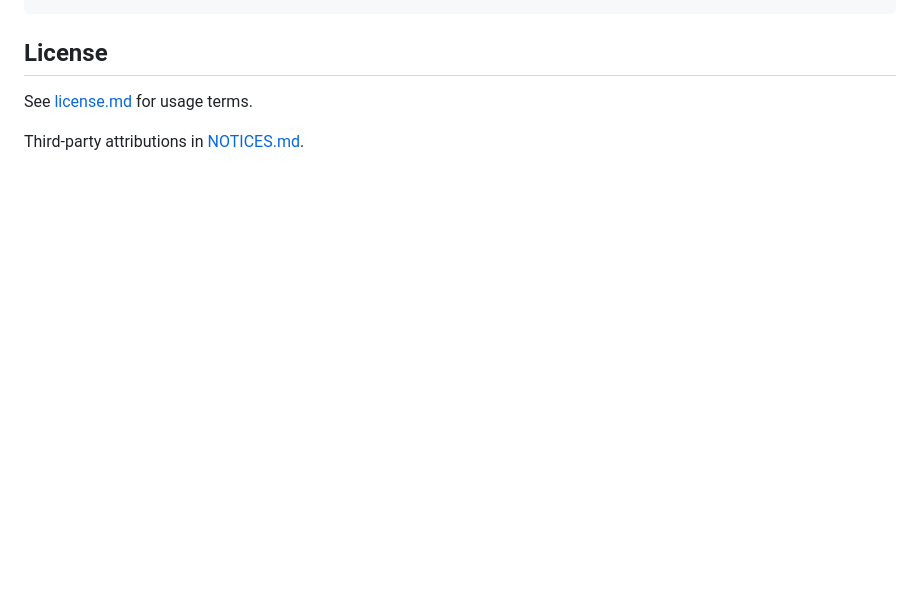
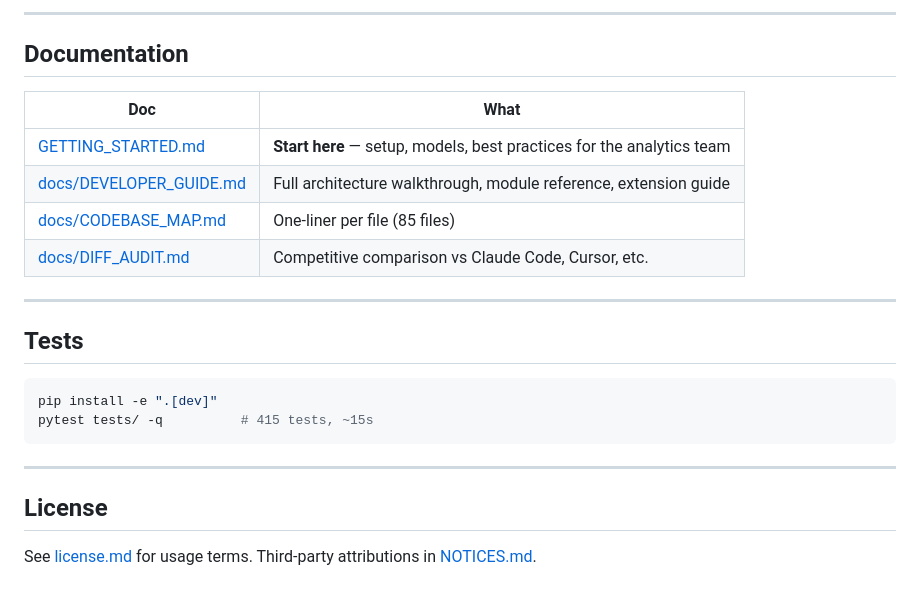
Before and after one commit to Viraj0518/Karna-GenAI-CLI, a Markdown page: README.md, the part around one of its changes. Rendered like a GitHub page; blank space fills up the shorter version.

````diff
--- a/README.md
+++ b/README.md
@@ -103,7 +164,27 @@ karna/
 ```
+
+---
+
+## Documentation
+
+| Doc | What |
+|---|---|
+| [GETTING_STARTED.md](GETTING_STARTED.md) | **Start here** — setup, models, best practices for the analytics team |
+| [docs/DEVELOPER_GUIDE.md](docs/DEVELOPER_GUIDE.md) | Full architecture walkthrough, module reference, extension guide |
+| [docs/CODEBASE_MAP.md](docs/CODEBASE_MAP.md) | One-liner per file (85 files) |
+| [docs/DIFF_AUDIT.md](docs/DIFF_AUDIT.md) | Competitive comparison vs Claude Code, Cursor, etc. |
+
+---
+
+## Tests
+
+```bash
+pip install -e ".[dev]"
+pytest tests/ -q          # 415 tests, ~15s
+```
+
+---
 
 ## License
 
-See [license.md](license.md) for usage terms.
-
-Third-party attributions in [NOTICES.md](NOTICES.md).
+See [license.md](license.md) for usage terms. Third-party attributions in [NOTICES.md](NOTICES.md).
````
Also changed, not shown: other parts of README.md (+134 -73 lines).
